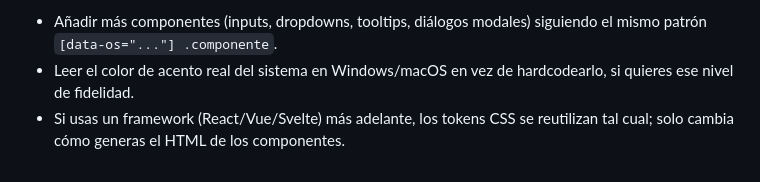
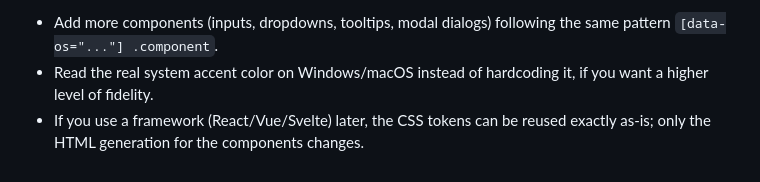
Before and after one commit to carmonac/tauri-os-starter, a Markdown page: README.md, the part around one of its changes. Drawn GitHub-style.

```diff
--- a/README.md
+++ b/README.md
@@ -90,7 +64,4 @@ un bloque de tokens adicional — no hace falta tocar la arquitectura.
 
-- Añadir más componentes (inputs, dropdowns, tooltips, diálogos modales)
-  siguiendo el mismo patrón `[data-os="..."] .componente`.
-- Leer el color de acento real del sistema en Windows/macOS en vez de
-  hardcodearlo, si quieres ese nivel de fidelidad.
-- Si usas un framework (React/Vue/Svelte) más adelante, los tokens CSS se
-  reutilizan tal cual; solo cambia cómo generas el HTML de los componentes.
+- Add more components (inputs, dropdowns, tooltips, modal dialogs) following the same pattern `[data-os="..."] .component`.
+- Read the real system accent color on Windows/macOS instead of hardcoding it, if you want a higher level of fidelity.
+- If you use a framework (React/Vue/Svelte) later, the CSS tokens can be reused exactly as-is; only the HTML generation for the components changes.
```
Also changed, not shown: other parts of README.md (+33 -59 lines).
